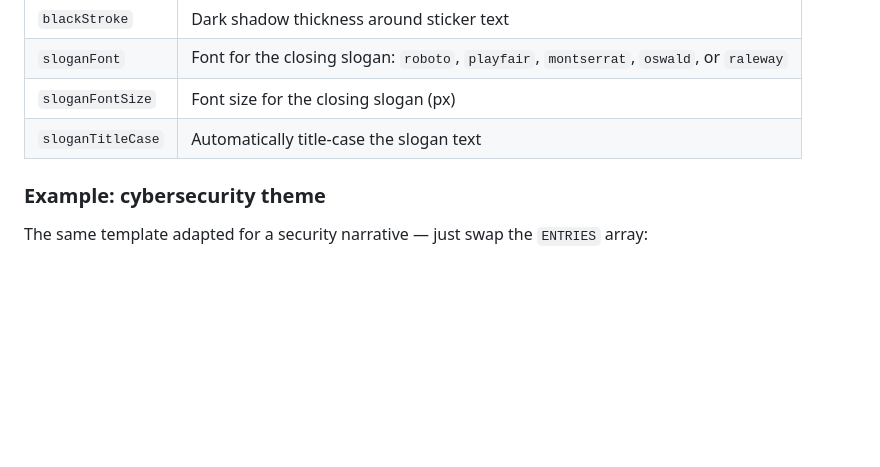
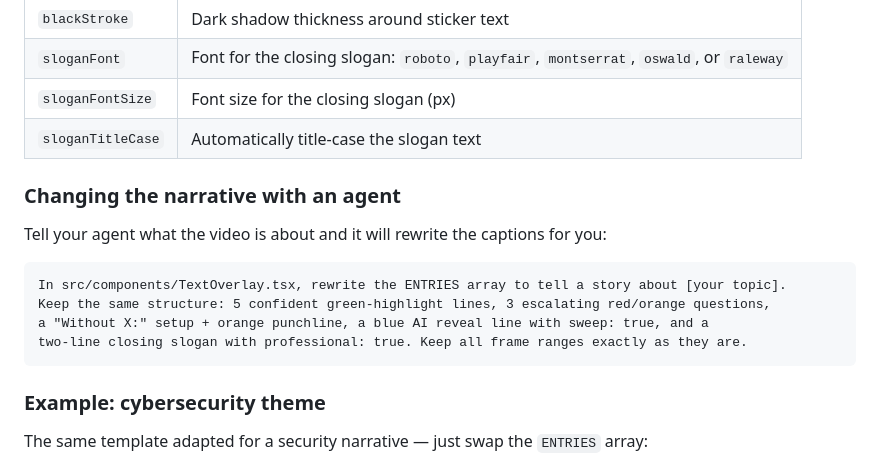
Before and after one commit to davidtweeto/template-matrix, a Markdown page: README.md, the part around the change. Drawn GitHub-style; blank space fills up the shorter version.

Commit message:
Add agent prompt example for rewriting the narrative
Co-Authored-By: Claude Sonnet 4.6 <noreply@anthropic.com>

````diff
--- a/README.md
+++ b/README.md
@@ -45,6 +45,17 @@ All composition props are editable live in Remotion Studio via the Props panel.
 | `sloganFont` | Font for the closing slogan: `roboto`, `playfair`, `montserrat`, `oswald`, or `raleway` |
 | `sloganFontSize` | Font size for the closing slogan (px) |
 | `sloganTitleCase` | Automatically title-case the slogan text |
+
+### Changing the narrative with an agent
+
+Tell your agent what the video is about and it will rewrite the captions for you:
+
+```
+In src/components/TextOverlay.tsx, rewrite the ENTRIES array to tell a story about [your topic].
+Keep the same structure: 5 confident green-highlight lines, 3 escalating red/orange questions,
+a "Without X:" setup + orange punchline, a blue AI reveal line with sweep: true, and a
+two-line closing slogan with professional: true. Keep all frame ranges exactly as they are.
+```
 
 ### Example: cybersecurity theme
 
````
